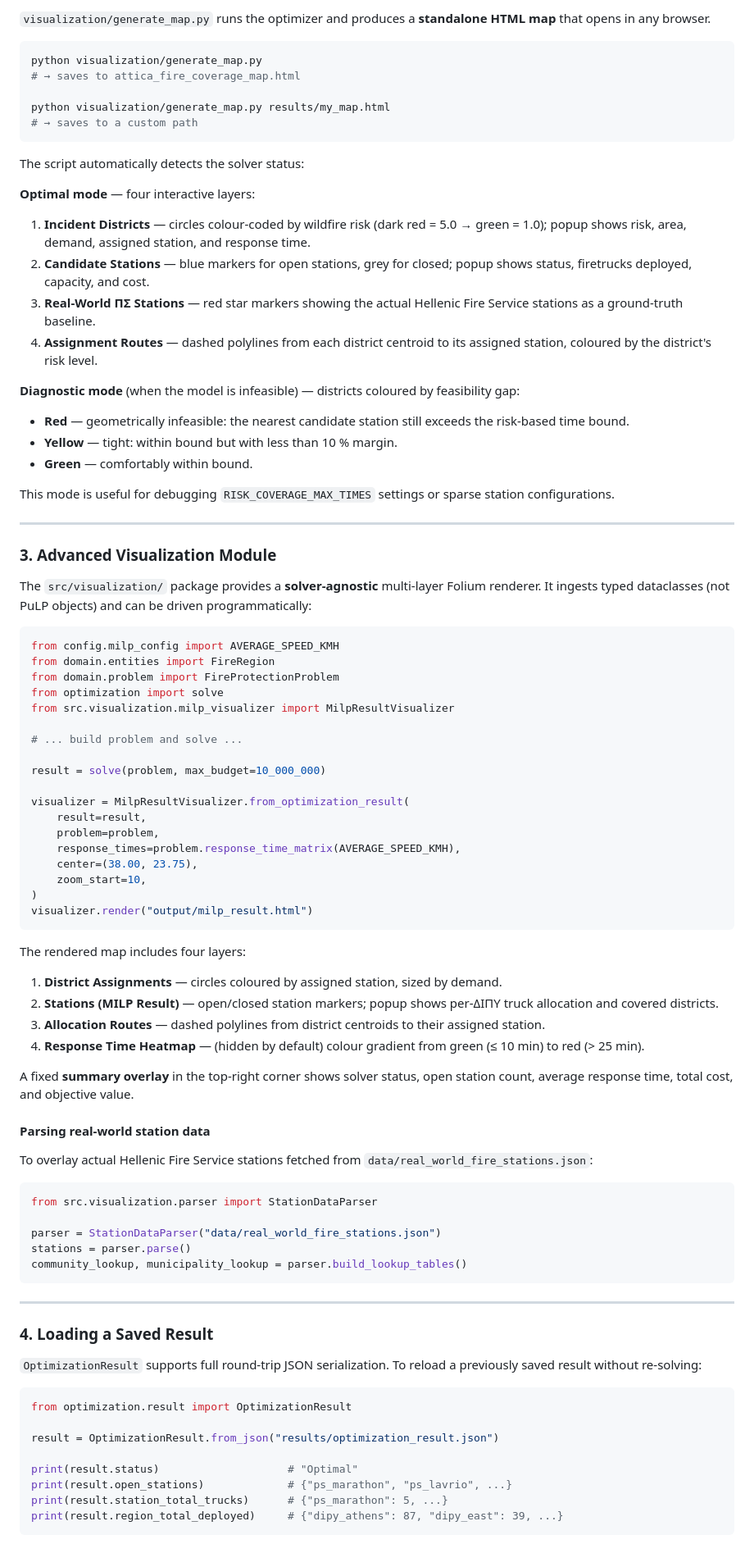
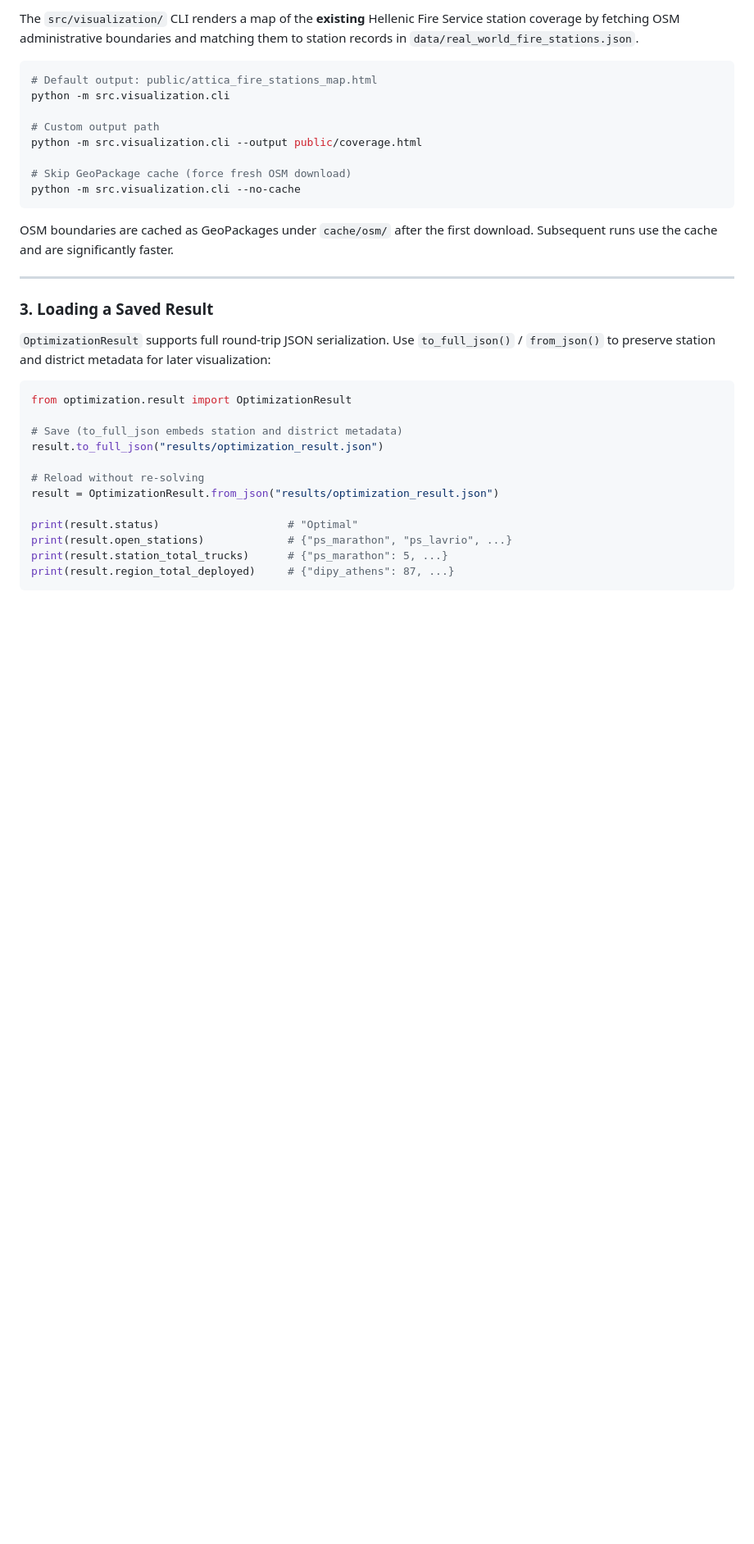
Before and after one commit to Stavros-Stathopoulos/Fire-Protection-Optimization, a Markdown page: README.md, the part around one of its changes. Shown at 82% size. Drawn GitHub-style; blank space fills up the shorter version.

Commit message:
update: README

````diff
--- a/README.md
+++ b/README.md
@@ -441,90 +472,37 @@ INFO  Result serialized to results/optimization_result.json
 
-`visualization/generate_map.py` runs the optimizer and produces a **standalone HTML map** that opens in any browser.
+The `src/visualization/` CLI renders a map of the **existing** Hellenic Fire Service station coverage by fetching OSM administrative boundaries and matching them to station records in `data/real_world_fire_stations.json`.
 
 ```bash
-python visualization/generate_map.py
-# → saves to attica_fire_coverage_map.html
+# Default output: public/attica_fire_stations_map.html
+python -m src.visualization.cli
 
-python visualization/generate_map.py results/my_map.html
-# → saves to a custom path
+# Custom output path
+python -m src.visualization.cli --output public/coverage.html
+
+# Skip GeoPackage cache (force fresh OSM download)
+python -m src.visualization.cli --no-cache
 ```
 
-The script automatically detects the solver status:
-
-**Optimal mode** — four interactive layers:
-1. **Incident Districts** — circles colour-coded by wildfire risk (dark red = 5.0 → green = 1.0); popup shows risk, area, demand, assigned station, and response time.
-2. **Candidate Stations** — blue markers for open stations, grey for closed; popup shows status, firetrucks deployed, capacity, and cost.
-3. **Real-World ΠΣ Stations** — red star markers showing the actual Hellenic Fire Service stations as a ground-truth baseline.
-4. **Assignment Routes** — dashed polylines from each district centroid to its assigned station, coloured by the district's risk level.
-
-**Diagnostic mode** (when the model is infeasible) — districts coloured by feasibility gap:
-- **Red** — geometrically infeasible: the nearest candidate station still exceeds the risk-based time bound.
-- **Yellow** — tight: within bound but with less than 10 % margin.
-- **Green** — comfortably within bound.
-
-This mode is useful for debugging `RISK_COVERAGE_MAX_TIMES` settings or sparse station configurations.
+OSM boundaries are cached as GeoPackages under `cache/osm/` after the first download. Subsequent runs use the cache and are significantly faster.
 
 ---
 
-### 3. Advanced Visualization Module
+### 3. Loading a Saved Result
 
-The `src/visualization/` package provides a **solver-agnostic** multi-layer Folium renderer. It ingests typed dataclasses (not PuLP objects) and can be driven programmatically:
-
-```python
-from config.milp_config import AVERAGE_SPEED_KMH
-from domain.entities import FireRegion
-from domain.problem import FireProtectionProblem
-from optimization import solve
-from src.visualization.milp_visualizer import MilpResultVisualizer
-
-# ... build problem and solve ...
-
-result = solve(problem, max_budget=10_000_000)
-
-visualizer = MilpResultVisualizer.from_optimization_result(
-    result=result,
-    problem=problem,
-    response_times=problem.response_time_matrix(AVERAGE_SPEED_KMH),
-    center=(38.00, 23.75),
-    zoom_start=10,
-)
-visualizer.render("output/milp_result.html")
-```
-
-The rendered map includes four layers:
-1. **District Assignments** — circles coloured by assigned station, sized by demand.
-2. **Stations (MILP Result)** — open/closed station markers; popup shows per-ΔΙΠΥ truck allocation and covered districts.
-3. **Allocation Routes** — dashed polylines from district centroids to their assigned station.
-4. **Response Time Heatmap** — (hidden by default) colour gradient from green (≤ 10 min) to red (> 25 min).
-
-A fixed **summary overlay** in the top-right corner shows solver status, open station count, average response time, total cost, and objective value.
-
-#### Parsing real-world station data
-
-To overlay actual Hellenic Fire Service stations fetched from `data/real_world_fire_stations.json`:
-
-```python
-from src.visualization.parser import StationDataParser
-
-parser = StationDataParser("data/real_world_fire_stations.json")
-stations = parser.parse()
-community_lookup, municipality_lookup = parser.build_lookup_tables()
-```
-
----
-
-### 4. Loading a Saved Result
-
-`OptimizationResult` supports full round-trip JSON serialization. To reload a previously saved result without re-solving:
+`OptimizationResult` supports full round-trip JSON serialization. Use `to_full_json()` / `from_json()` to preserve station and district metadata for later visualization:
 
 ```python
 from optimization.result import OptimizationResult
 
+# Save (to_full_json embeds station and district metadata)
+result.to_full_json("results/optimization_result.json")
+
+# Reload without re-solving
 result = OptimizationResult.from_json("results/optimization_result.json")
 
 print(result.status)                    # "Optimal"
 print(result.open_stations)             # {"ps_marathon", "ps_lavrio", ...}
 print(result.station_total_trucks)      # {"ps_marathon": 5, ...}
-print(result.region_total_deployed)     # {"dipy_athens": 87, "dipy_east": 39, ...}
+print(result.region_total_deployed)     # {"dipy_athens": 87, ...}
 ```
 
````
Also changed, not shown: other parts of README.md (+136 -82 lines).
